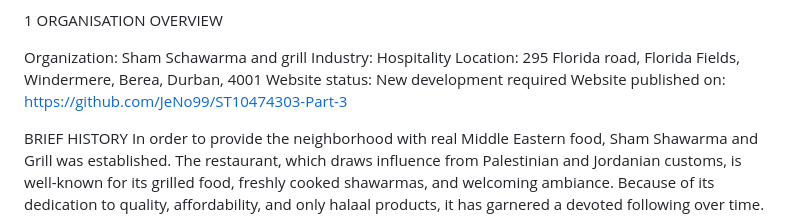
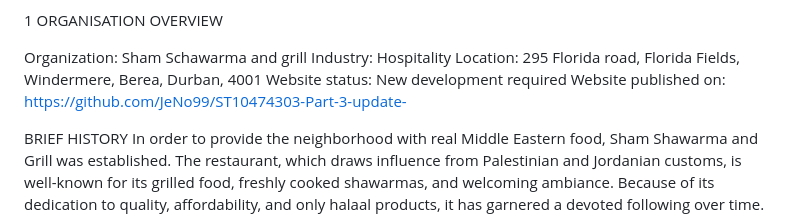
Before and after one commit to JeNo99/ST10474303-Part-3-update-, a Markdown page: README.md, the part around the change. GitHub-like rendering.

```diff
--- a/README.md
+++ b/README.md
@@ -34,7 +34,7 @@ Organization: Sham Schawarma and grill
 Industry: Hospitality
 Location: 295 Florida road, Florida Fields, Windermere, Berea, Durban, 4001
  Website status: New development required
-Website published on: https://github.com/JeNo99/ST10474303-Part-3
+Website published on: https://github.com/JeNo99/ST10474303-Part-3-update-
 
 BRIEF HISTORY
 In order to provide the neighborhood with real Middle Eastern food, Sham Shawarma and Grill was established. The restaurant, which draws influence from Palestinian and Jordanian customs, is well-known for its grilled food, freshly cooked shawarmas, and welcoming ambiance. Because of its dedication to quality, affordability, and only halaal products, it has garnered a devoted following over time.
```
